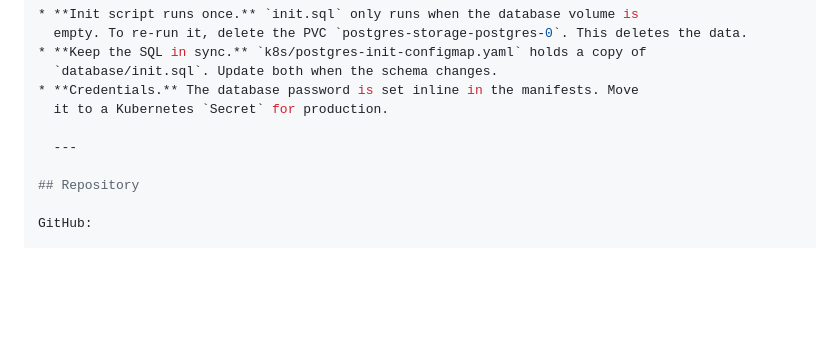
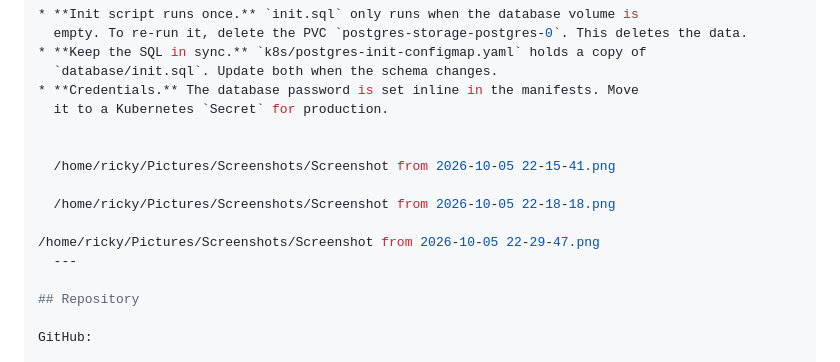
Before and after one commit to KenanRicky/docker-on-student-grade-tracker, a Markdown page: README.md, the part around the change. Drawn GitHub-style; blank space fills up the shorter version.

```diff
--- a/README.md
+++ b/README.md
@@ -1084,6 +1084,12 @@ Notes:
 * **Credentials.** The database password is set inline in the manifests. Move
   it to a Kubernetes `Secret` for production.
 
+
+  /home/ricky/Pictures/Screenshots/Screenshot from 2026-10-05 22-15-41.png
+
+  /home/ricky/Pictures/Screenshots/Screenshot from 2026-10-05 22-18-18.png
+
+/home/ricky/Pictures/Screenshots/Screenshot from 2026-10-05 22-29-47.png
   ---
 
 ## Repository
```
